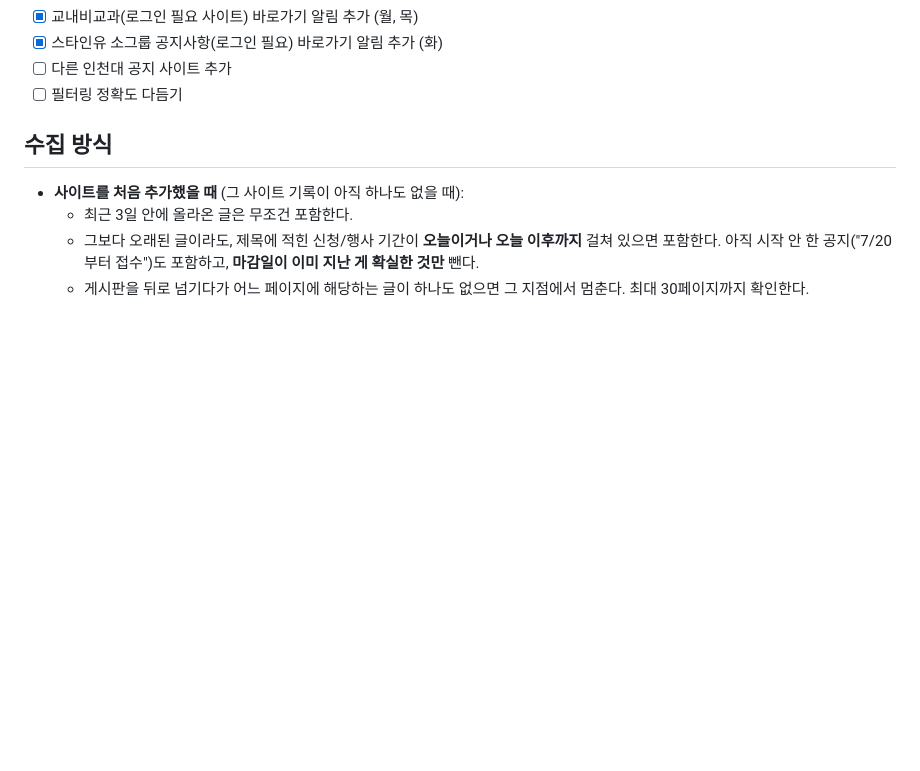
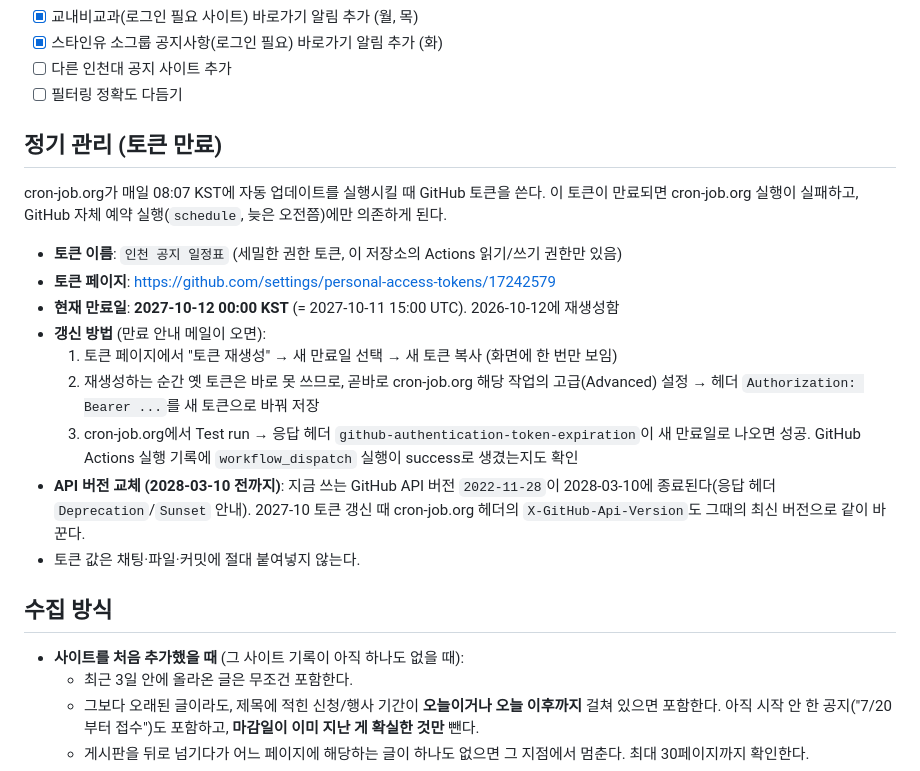
Before and after one commit to trbb82349/incheon-univ-notices, a Markdown page: README.md, the part around the change. GitHub-like rendering; blank space fills up the shorter version.

Commit message:
README에 cron-job.org 토큰 만료·갱신 방법 기록
Co-Authored-By: Claude Opus 5.5 <noreply@anthropic.com>

```diff
--- a/README.md
+++ b/README.md
@@ -65,6 +65,20 @@ incheon-univ-notices/
 - [x] 스타인유 소그룹 공지사항(로그인 필요) 바로가기 알림 추가 (화)
 - [ ] 다른 인천대 공지 사이트 추가
 - [ ] 필터링 정확도 다듬기
+
+## 정기 관리 (토큰 만료)
+
+cron-job.org가 매일 08:07 KST에 자동 업데이트를 실행시킬 때 GitHub 토큰을 쓴다. 이 토큰이 만료되면 cron-job.org 실행이 실패하고, GitHub 자체 예약 실행(`schedule`, 늦은 오전쯤)에만 의존하게 된다.
+
+- **토큰 이름**: `인천 공지 일정표` (세밀한 권한 토큰, 이 저장소의 Actions 읽기/쓰기 권한만 있음)
+- **토큰 페이지**: https://github.com/settings/personal-access-tokens/17242579
+- **현재 만료일**: **2027-10-12 00:00 KST** (= 2027-10-11 15:00 UTC). 2026-10-12에 재생성함
+- **갱신 방법** (만료 안내 메일이 오면):
+  1. 토큰 페이지에서 "토큰 재생성" → 새 만료일 선택 → 새 토큰 복사 (화면에 한 번만 보임)
+  2. 재생성하는 순간 옛 토큰은 바로 못 쓰므로, 곧바로 cron-job.org 해당 작업의 고급(Advanced) 설정 → 헤더 `Authorization: Bearer ...`를 새 토큰으로 바꿔 저장
+  3. cron-job.org에서 Test run → 응답 헤더 `github-authentication-token-expiration`이 새 만료일로 나오면 성공. GitHub Actions 실행 기록에 `workflow_dispatch` 실행이 success로 생겼는지도 확인
+- **API 버전 교체 (2028-03-10 전까지)**: 지금 쓰는 GitHub API 버전 `2022-11-28`이 2028-03-10에 종료된다(응답 헤더 `Deprecation`/`Sunset` 안내). 2027-10 토큰 갱신 때 cron-job.org 헤더의 `X-GitHub-Api-Version`도 그때의 최신 버전으로 같이 바꾼다.
+- 토큰 값은 채팅·파일·커밋에 절대 붙여넣지 않는다.
 
 ## 수집 방식
 
```
